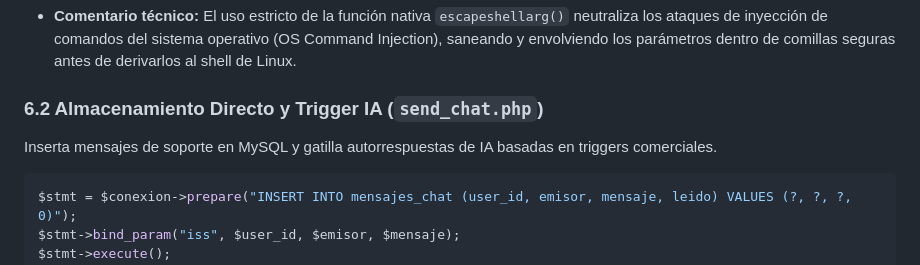
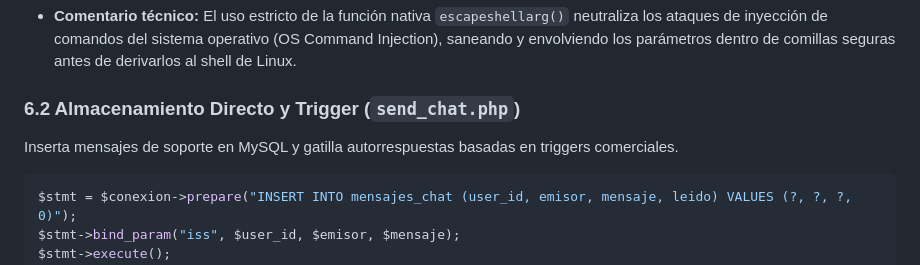
Before and after one commit to KisellRess/Hosting-profesional-p-gina-web, a Markdown page: anexo17.md, the part around the change. Rendered like a GitHub page.

````diff
--- a/anexo17.md
+++ b/anexo17.md
@@ -444,8 +444,8 @@ $output = shell_exec($comando);
 ```
 * **Comentario técnico:** El uso estricto de la función nativa `escapeshellarg()` neutraliza los ataques de inyección de comandos del sistema operativo (OS Command Injection), saneando y envolviendo los parámetros dentro de comillas seguras antes de derivarlos al shell de Linux.
 
-### 6.2 Almacenamiento Directo y Trigger IA (`send_chat.php`)
-Inserta mensajes de soporte en MySQL y gatilla autorrespuestas de IA basadas en triggers comerciales.
+### 6.2 Almacenamiento Directo y Trigger (`send_chat.php`)
+Inserta mensajes de soporte en MySQL y gatilla autorrespuestas basadas en triggers comerciales.
 
 ```php
 $stmt = $conexion->prepare("INSERT INTO mensajes_chat (user_id, emisor, mensaje, leido) VALUES (?, ?, ?, 0)");
````
